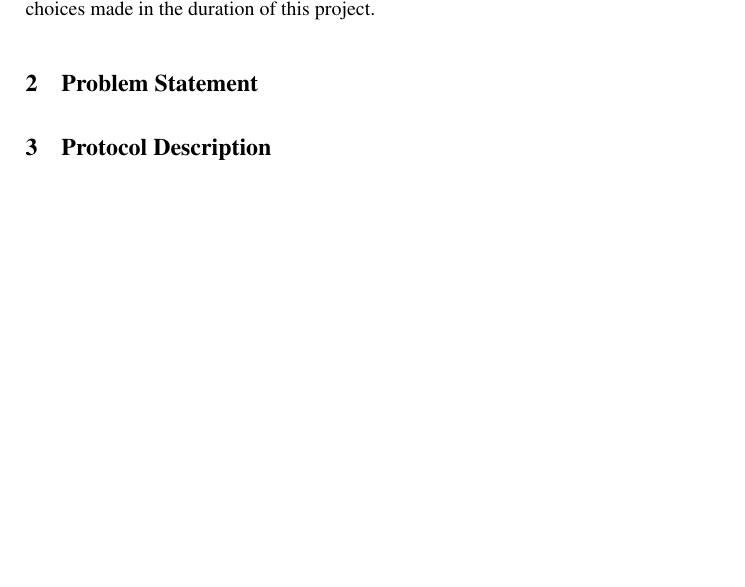
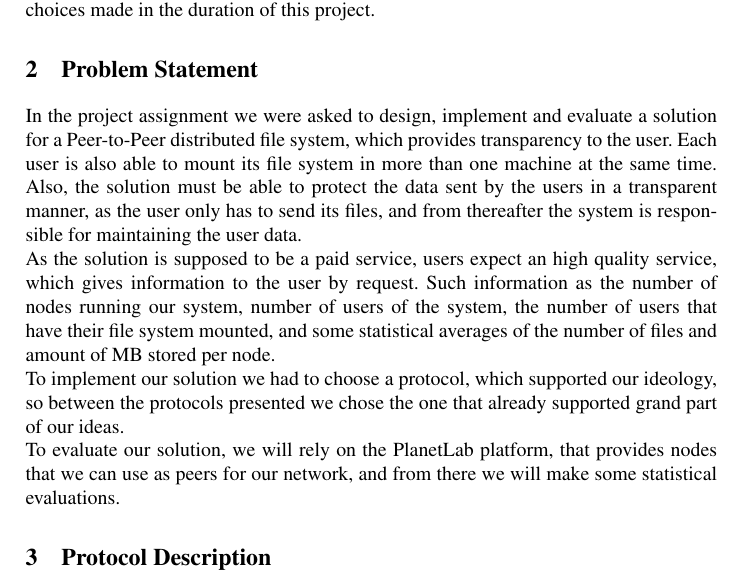
Before and after one commit to rodrigo-bruno/P2PFS, a LaTeX thesis (docs/FinalReport.tex): part of page 1 of 7, cut so that both start at the same text, the shorter picture padded with empty space. Compiled offline with pdfLaTeX.

Commit message:
Porblem Statement

```diff
--- a/docs/FinalReport.tex
+++ b/docs/FinalReport.tex
@@ -30,6 +30,10 @@ file system on top of a Kademlia peer-to-peer network overlay. Followed by an ev
 % Section:  Problem statement
 %%%%%%%%%%%%%%%%%%%%%%%%%%%%%%%%%%%%%%%%%%%%%%%%%%%%%%%%%%%%%%%%%%%%%%%%%%%%%%%
 \section{Problem Statement}
+In the project assignment we were asked to design, implement and evaluate a solution for a Peer-to-Peer distributed file system, which provides transparency to the user. Each user is also able to mount its file system in more than one machine at the same time. Also, the solution must be able to protect the data sent by the users in a transparent manner, as the user only has to send its files, and from thereafter the system is responsible for maintaining the user data.\\
+As the solution is supposed to be a paid service, users expect an high quality service, which gives information to the user by request. Such information as the number of nodes running our system, number of users of the system, the number of users that have their file system mounted, and some statistical averages of the number of files and amount of MB stored per node.\\
+To implement our solution we had to choose a protocol, which supported our ideology, so between the protocols presented we chose the one that already supported grand part of our ideas.\\
+To evaluate our solution, we will rely on the PlanetLab platform, that provides nodes that we can use as peers for our network, and from there we will make some statistical evaluations.
 
 %%%%%%%%%%%%%%%%%%%%%%%%%%%%%%%%%%%%%%%%%%%%%%%%%%%%%%%%%%%%%%%%%%%%%%%%%%%%%%%
 % Section:  Protocol Description
```
